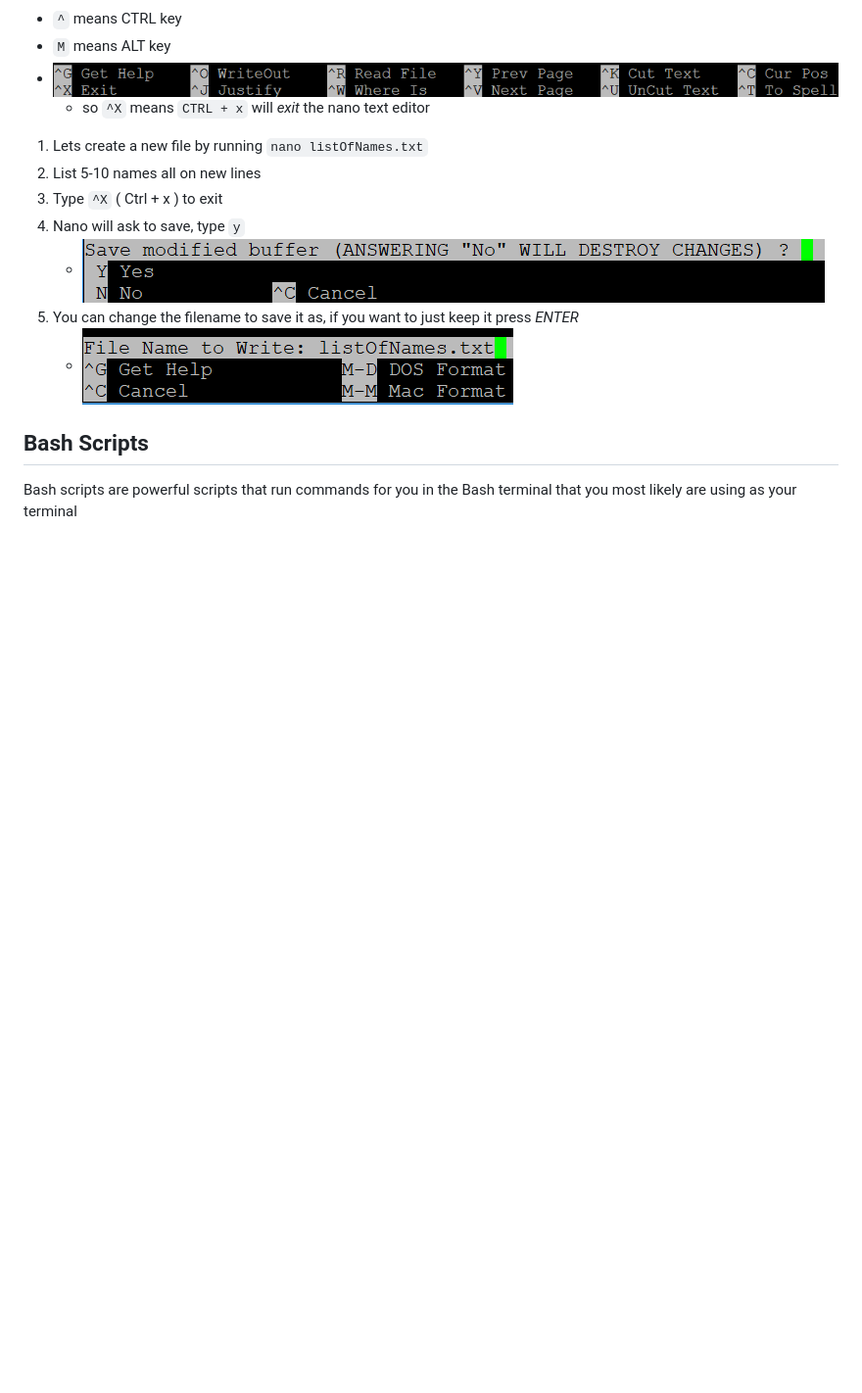
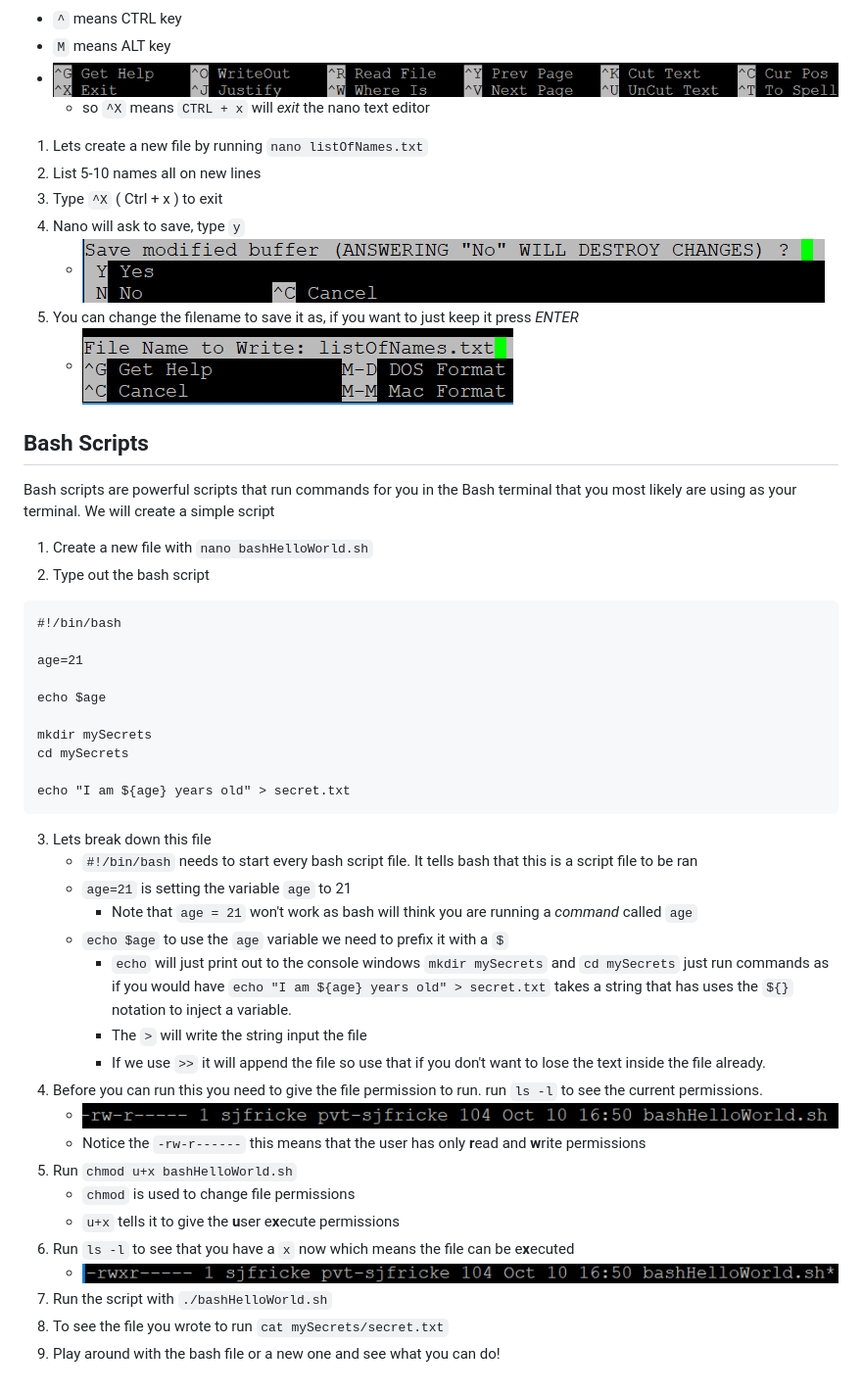
Before and after one commit to uwmadisonieee/Tutorials, a Markdown page: Linux/Workshop_Guide.md, the part around the change. Shown: that part at 98% size. Rendered like a GitHub page; pictures changed too: Linux/Linux_Workshop_Image_12.png (added), Linux/Linux_Workshop_Image_13.png (added); blank space fills up the shorter version.

Commit message:
Finished workshop guide

````diff
--- a/Linux/Workshop_Guide.md
+++ b/Linux/Workshop_Guide.md
@@ -139,4 +139,40 @@ So I would **HIGHLY** advise learning a "real" text editor such as Vim or Emacs,
 
 ## Bash Scripts
 
-Bash scripts are powerful scripts that run commands for you in the Bash terminal that you most likely are using as your terminal
+Bash scripts are powerful scripts that run commands for you in the Bash terminal that you most likely are using as your terminal. We will create a simple script
+
+1. Create a new file with `nano bashHelloWorld.sh`
+2. Type out the bash script
+```
+#!/bin/bash
+
+age=21
+
+echo $age
+
+mkdir mySecrets
+cd mySecrets
+
+echo "I am ${age} years old" > secret.txt
+```
+3. Lets break down this file
+	- `#!/bin/bash` needs to start every bash script file. It tells bash that this is a script file to be ran
+	- `age=21` is setting the variable `age` to 21
+		- Note that `age = 21` won't work as bash will think you are running a *command* called `age`
+	- `echo $age` to use the `age` variable we need to prefix it with a `$`
+		- `echo` will just print out to the console windows
+	`mkdir mySecrets` and `cd mySecrets` just run commands as if you would have
+	`echo "I am ${age} years old" > secret.txt` takes a string that has uses the `${}` notation to inject a variable.
+		- The `>` will write the string input the file
+		- If we use `>>` it will append the file so use that if you don't want to lose the text inside the file already.
+4. Before you can run this you need to give the file permission to run. run `ls -l` to see the current permissions.
+	- ![check permissions](Linux_Workshop_Image_12.png)
+	- Notice the `-rw-r------` this means that the user has only **r**ead and **w**rite permissions
+5. Run `chmod u+x bashHelloWorld.sh`
+	- `chmod` is used to change file permissions
+	- `u+x` tells it to give the **u**ser e**x**ecute permissions
+6. Run `ls -l` to see that you have a `x` now which means the file can be e**x**ecuted
+	- ![check permissions](Linux_Workshop_Image_13.png)
+7. Run the script with `./bashHelloWorld.sh`
+8. To see the file you wrote to run `cat mySecrets/secret.txt`
+9. Play around with the bash file or a new one and see what you can do!
````
